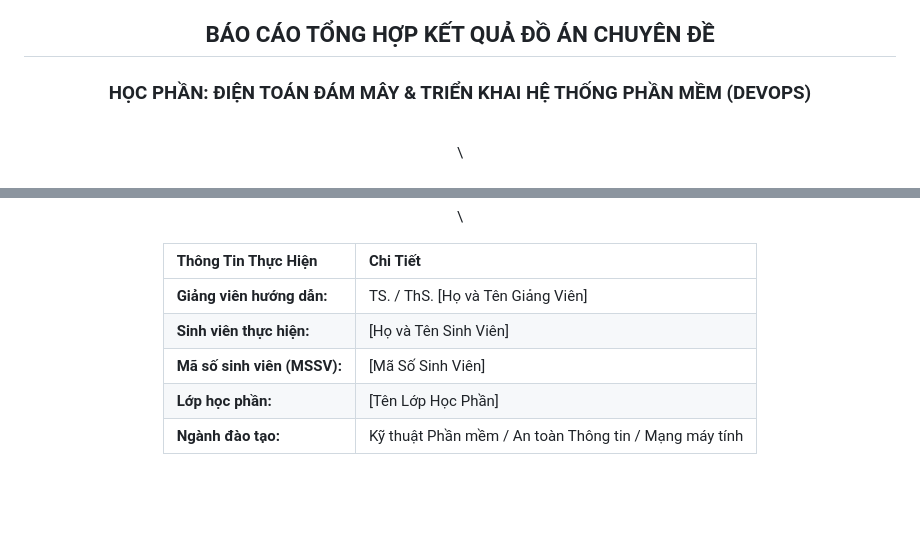
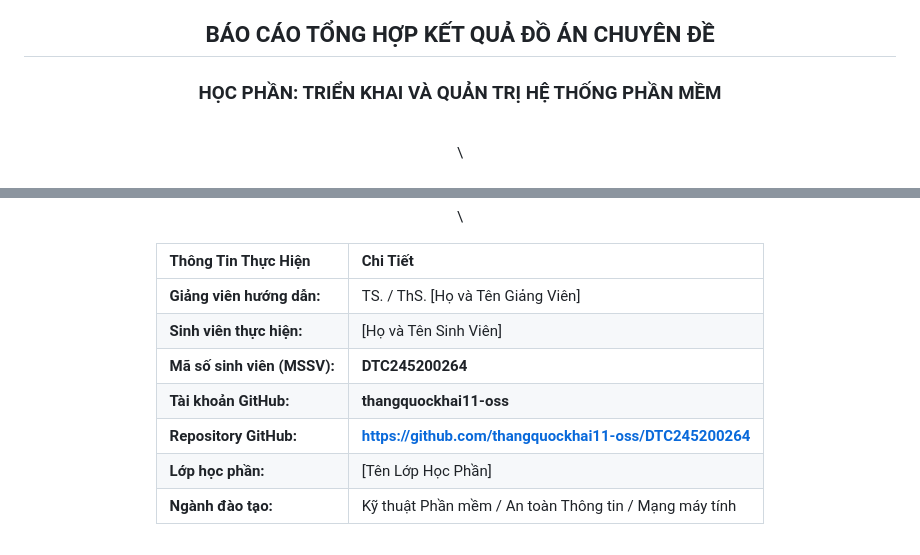
Before and after one commit to thangquockhai11-oss/DTC245200264, a Markdown page: BAO_CAO_DO_AN.md, 2 parts joined by grey strips. GitHub-like rendering; blank space fills up the shorter version.

```diff
--- a/BAO_CAO_DO_AN.md
+++ b/BAO_CAO_DO_AN.md
@@ -17,7 +17,7 @@
 \
 
 ## BÁO CÁO TỔNG HỢP KẾT QUẢ ĐỒ ÁN CHUYÊN ĐỀ
-### HỌC PHẦN: ĐIỆN TOÁN ĐÁM MÂY & TRIỂN KHAI HỆ THỐNG PHẦN MỀM (DEVOPS)
+### HỌC PHẦN: TRIỂN KHAI VÀ QUẢN TRỊ HỆ THỐNG PHẦN MỀM
 
 \
 \
@@ -35,7 +35,9 @@
 | :--- | :--- |
 | **Giảng viên hướng dẫn:** | TS. / ThS. [Họ và Tên Giảng Viên] |
 | **Sinh viên thực hiện:** | [Họ và Tên Sinh Viên] |
-| **Mã số sinh viên (MSSV):**| [Mã Số Sinh Viên] |
+| **Mã số sinh viên (MSSV):**| **DTC245200264** |
+| **Tài khoản GitHub:** | **thangquockhai11-oss** |
+| **Repository GitHub:** | **https://github.com/thangquockhai11-oss/DTC245200264** |
 | **Lớp học phần:** | [Tên Lớp Học Phần] |
 | **Ngành đào tạo:** | Kỹ thuật Phần mềm / An toàn Thông tin / Mạng máy tính |
 
```
Also changed, not shown: README.md (+2 -0 lines).
